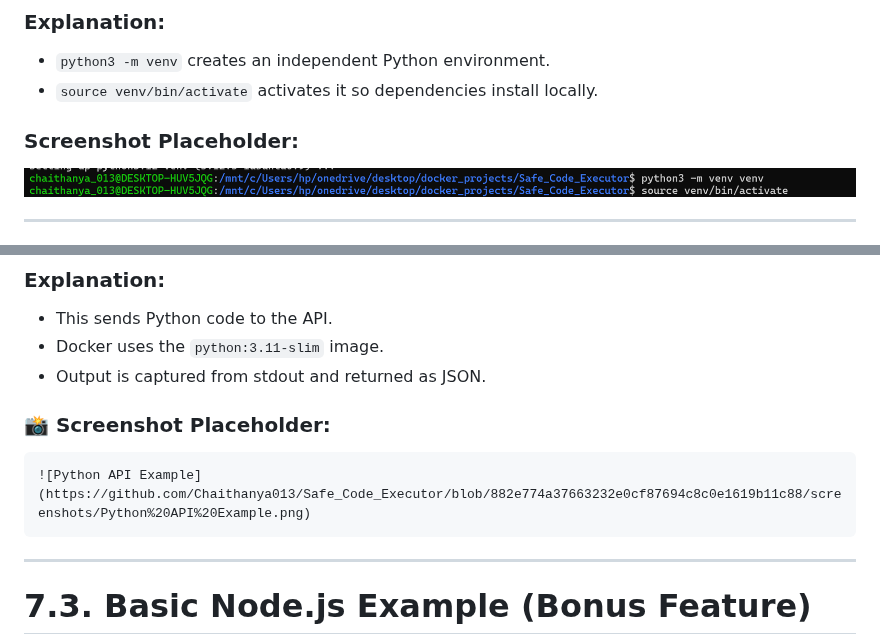
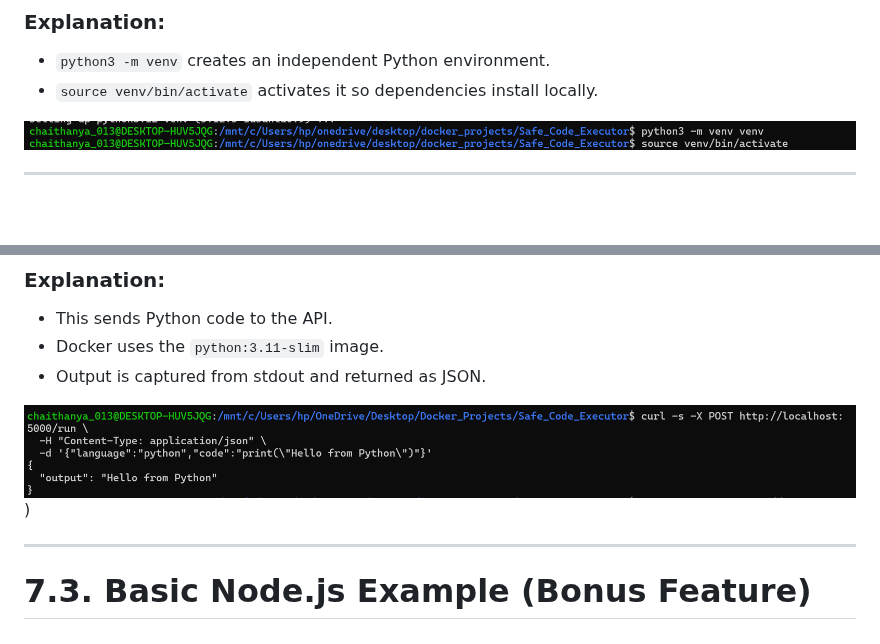
Before and after one commit to Chaithanya013/Safe_Code_Executor, a Markdown page: readme.md, 2 parts joined by grey strips. GitHub-like rendering; blank space fills up the shorter version.

````diff
--- a/readme.md
+++ b/readme.md
@@ -251,7 +251,6 @@ venv\Scripts\Activate.ps1
 * `python3 -m venv` creates an independent Python environment.
 * `source venv/bin/activate` activates it so dependencies install locally.
 
-### Screenshot Placeholder:
 
 ![Activate Virtual Environment](https://raw.githubusercontent.com/Chaithanya013/Safe_Code_Executor/f9ee7a76fea9c12d3203b44f3e82f031452ed30a/screenshots/Activate%20Virtual%20Environment.png)
 
@@ -662,11 +661,8 @@ curl -s -X POST http://localhost:5000/run \
 * Docker uses the `python:3.11-slim` image.
 * Output is captured from stdout and returned as JSON.
 
-### 📸 Screenshot Placeholder:
-
-```markdown
-![Python API Example](https://github.com/Chaithanya013/Safe_Code_Executor/blob/882e774a37663232e0cf87694c8c0e1619b11c88/screenshots/Python%20API%20Example.png)
-```
+![Python API Example](https://github.com/Chaithanya013/Safe_Code_Executor/blob/88bc1b4d4d70e0ac01367f14c07969b45add3ccb/screenshots/python%20test%20(bonus).png))
+
 
 ---
 
````
Also changed, not shown: other parts of readme.md (+4 -4 lines).
